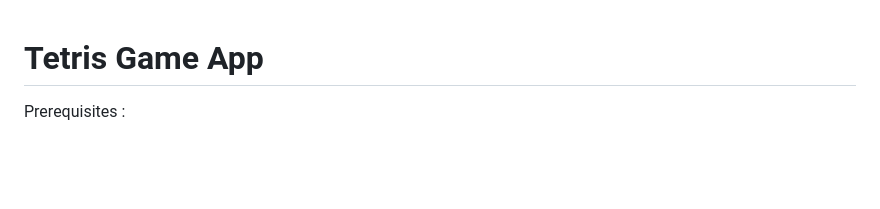
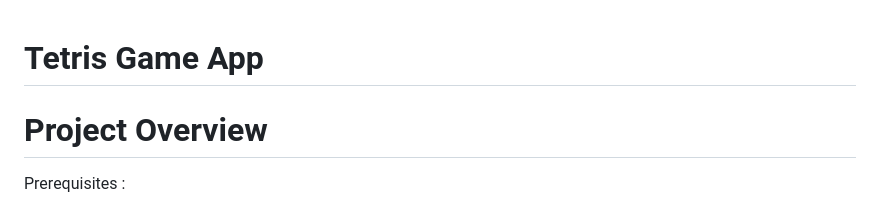
Before and after one commit to ParthDalvi2001/GameAppTetris, a Markdown page: README.md, the part around the change. Drawn GitHub-style; blank space fills up the shorter version.

```diff
--- a/README.md
+++ b/README.md
@@ -1,4 +1,5 @@
 # Tetris Game App
+# Project Overview
 
 Prerequisites :
 - An Azure account with an active subscription. <a href="https://azure.microsoft.com/en-us/free/?WT.mc_id=A261C142F" target="_blank">Create an account for free.</a>
```
